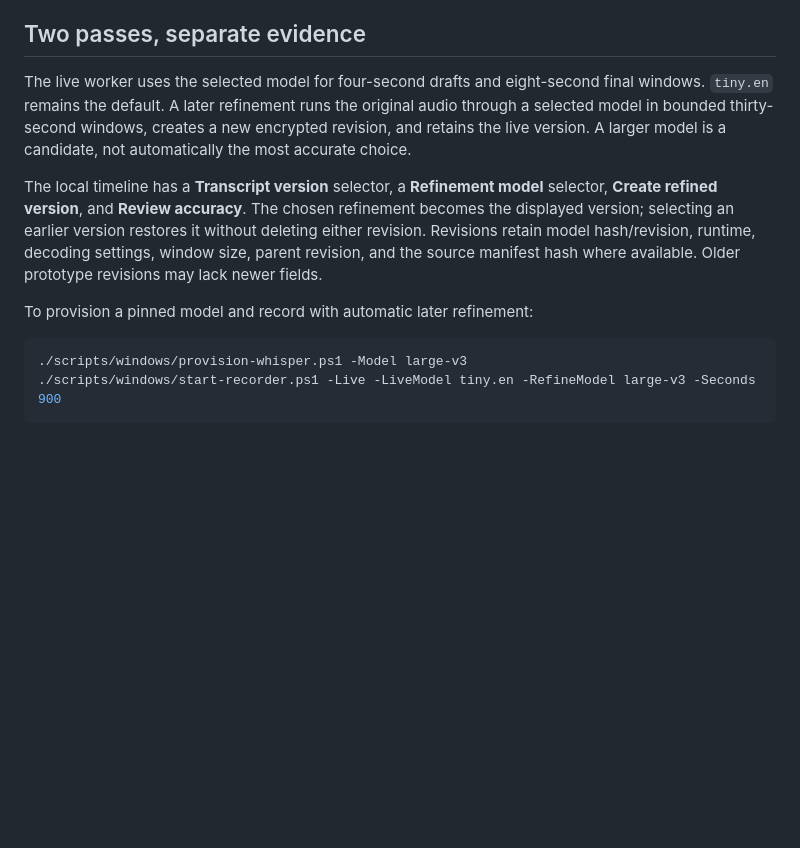
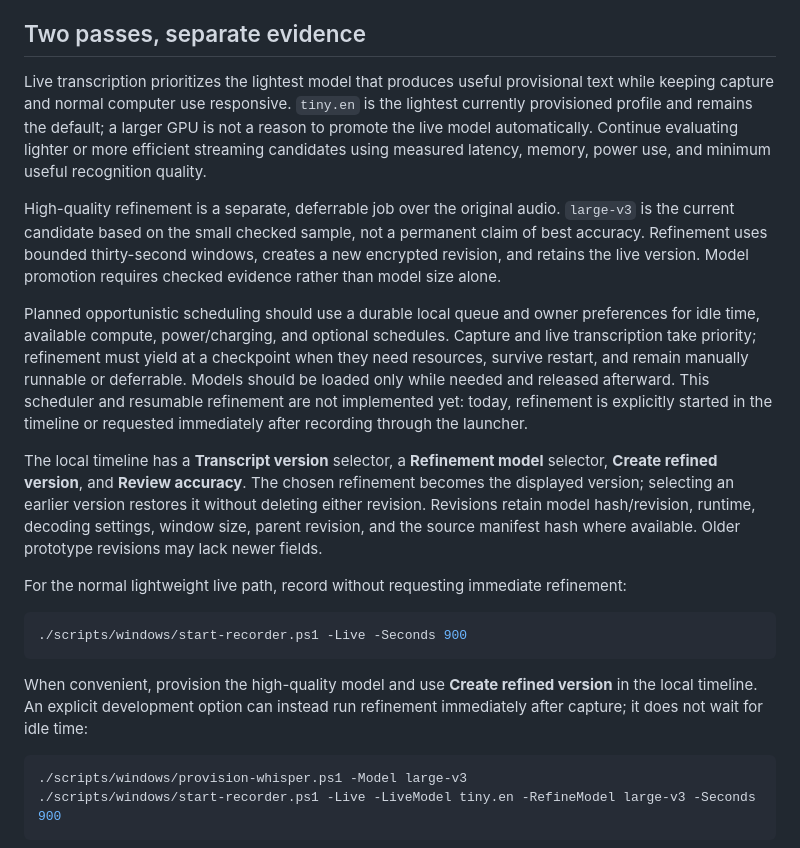
Before and after one commit to Flappyware/saidnest, a Markdown page: docs/MODEL_EVALUATION.md, the part around the change. Drawn GitHub-style; blank space fills up the shorter version.

Commit message:
Prioritize lightweight live transcription and deferred quality refinement

````diff
--- a/docs/MODEL_EVALUATION.md
+++ b/docs/MODEL_EVALUATION.md
@@ -4,11 +4,21 @@ Implemented October 28, 2026. All meeting audio, hypotheses, references, and rev
 
 ## Two passes, separate evidence
 
-The live worker uses the selected model for four-second drafts and eight-second final windows. `tiny.en` remains the default. A later refinement runs the original audio through a selected model in bounded thirty-second windows, creates a new encrypted revision, and retains the live version. A larger model is a candidate, not automatically the most accurate choice.
+Live transcription prioritizes the lightest model that produces useful provisional text while keeping capture and normal computer use responsive. `tiny.en` is the lightest currently provisioned profile and remains the default; a larger GPU is not a reason to promote the live model automatically. Continue evaluating lighter or more efficient streaming candidates using measured latency, memory, power use, and minimum useful recognition quality.
+
+High-quality refinement is a separate, deferrable job over the original audio. `large-v3` is the current candidate based on the small checked sample, not a permanent claim of best accuracy. Refinement uses bounded thirty-second windows, creates a new encrypted revision, and retains the live version. Model promotion requires checked evidence rather than model size alone.
+
+Planned opportunistic scheduling should use a durable local queue and owner preferences for idle time, available compute, power/charging, and optional schedules. Capture and live transcription take priority; refinement must yield at a checkpoint when they need resources, survive restart, and remain manually runnable or deferrable. Models should be loaded only while needed and released afterward. This scheduler and resumable refinement are not implemented yet: today, refinement is explicitly started in the timeline or requested immediately after recording through the launcher.
 
 The local timeline has a **Transcript version** selector, a **Refinement model** selector, **Create refined version**, and **Review accuracy**. The chosen refinement becomes the displayed version; selecting an earlier version restores it without deleting either revision. Revisions retain model hash/revision, runtime, decoding settings, window size, parent revision, and the source manifest hash where available. Older prototype revisions may lack newer fields.
 
-To provision a pinned model and record with automatic later refinement:
+For the normal lightweight live path, record without requesting immediate refinement:
+
+```powershell
+./scripts/windows/start-recorder.ps1 -Live -Seconds 900
+```
+
+When convenient, provision the high-quality model and use **Create refined version** in the local timeline. An explicit development option can instead run refinement immediately after capture; it does not wait for idle time:
 
 ```powershell
 ./scripts/windows/provision-whisper.ps1 -Model large-v3
````
Also changed, not shown: docs/ROADMAP.md (+3 -1 lines), docs/WINDOWS_PROTOTYPE.md (+1 -1 lines).
